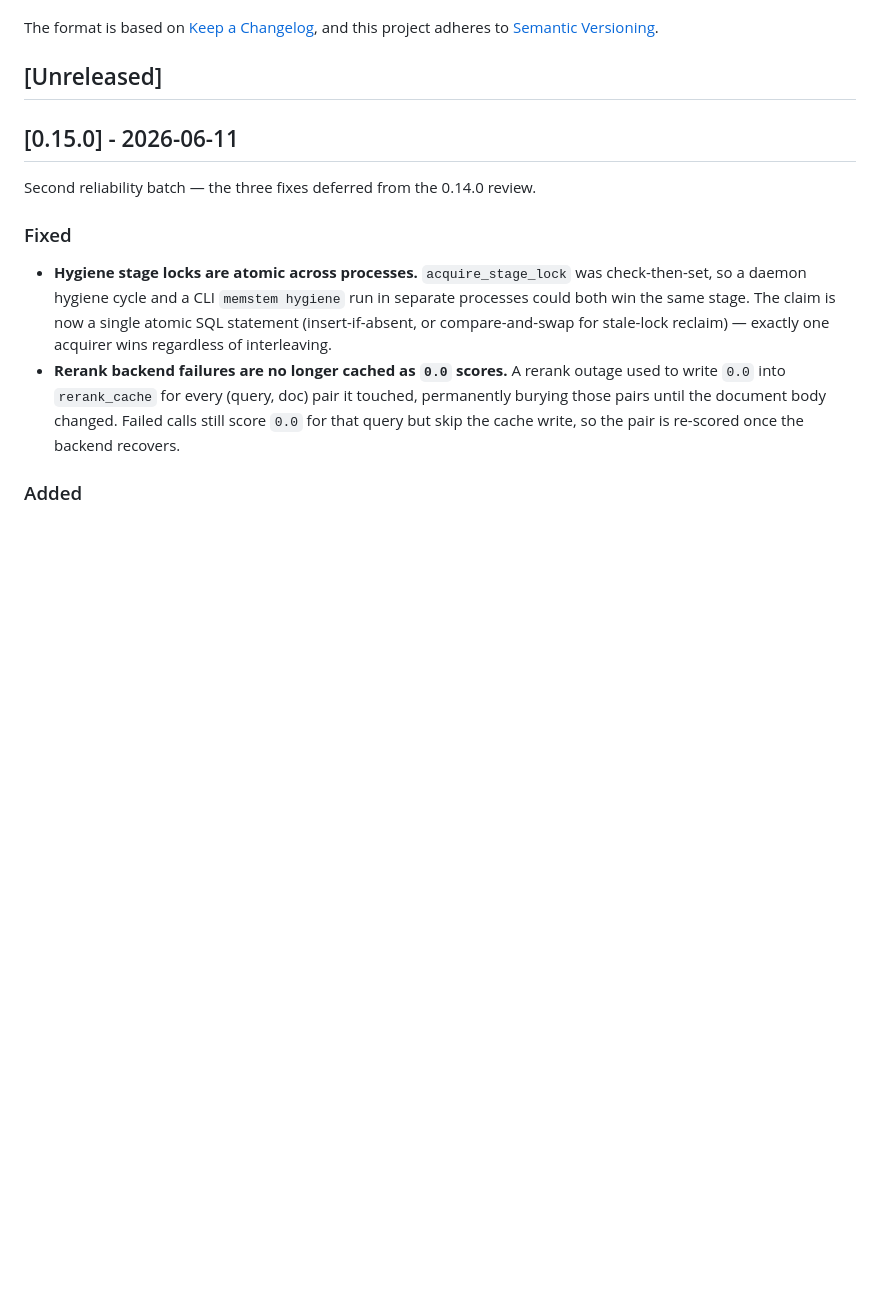
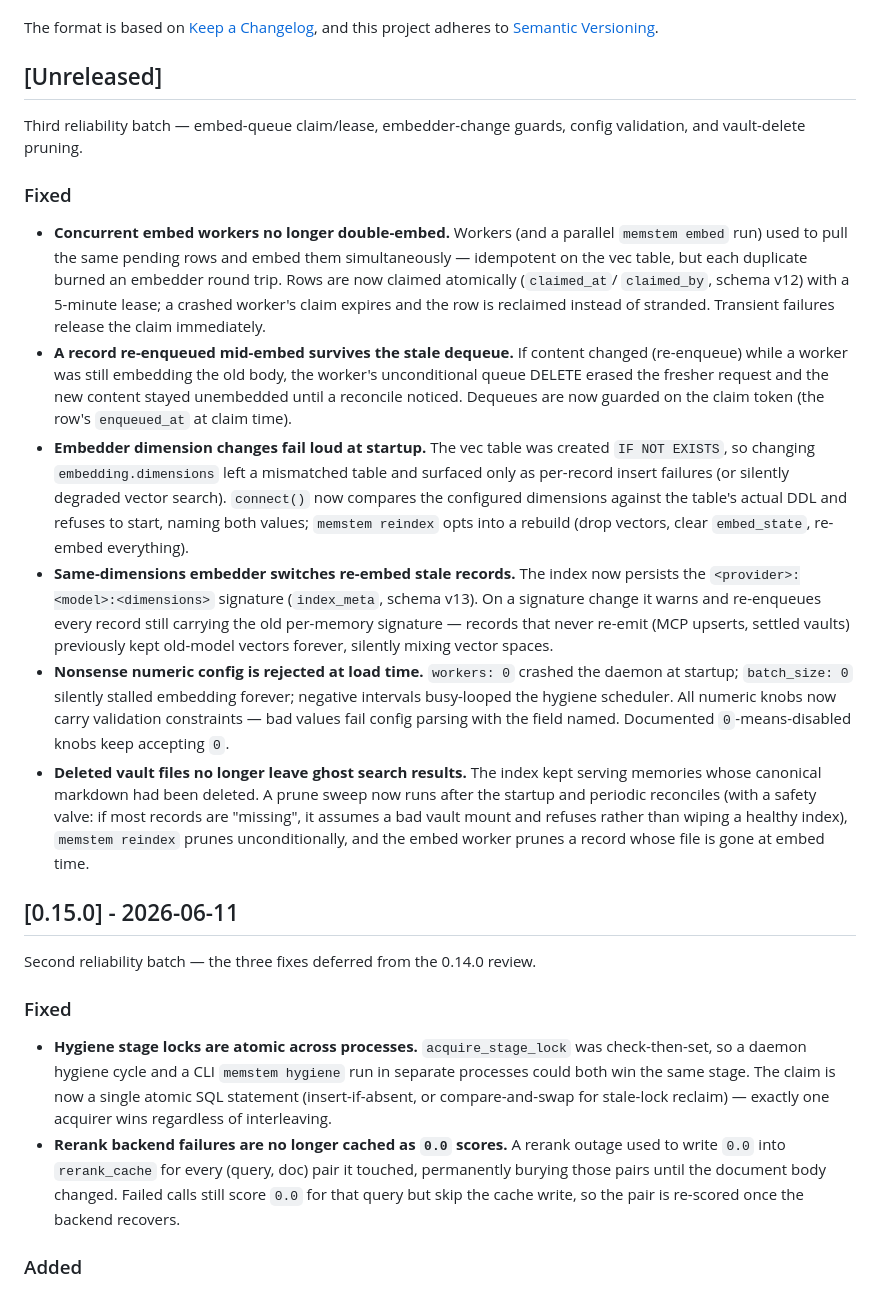
Before and after one commit to Memstem/memstem, a Markdown page: CHANGELOG.md, the part around the change. GitHub-like rendering; blank space fills up the shorter version.

Commit message:
docs: changelog for reliability batch 3

```diff
--- a/CHANGELOG.md
+++ b/CHANGELOG.md
@@ -6,6 +6,48 @@ The format is based on [Keep a Changelog](https://keepachangelog.com/en/1.1.0/),
 and this project adheres to [Semantic Versioning](https://semver.org/spec/v2.0.0.html).
 
 ## [Unreleased]
+
+Third reliability batch — embed-queue claim/lease, embedder-change guards,
+config validation, and vault-delete pruning.
+
+### Fixed
+
+- **Concurrent embed workers no longer double-embed.** Workers (and a parallel
+  `memstem embed` run) used to pull the same pending rows and embed them
+  simultaneously — idempotent on the vec table, but each duplicate burned an
+  embedder round trip. Rows are now claimed atomically (`claimed_at`/
+  `claimed_by`, schema v12) with a 5-minute lease; a crashed worker's claim
+  expires and the row is reclaimed instead of stranded. Transient failures
+  release the claim immediately.
+- **A record re-enqueued mid-embed survives the stale dequeue.** If content
+  changed (re-enqueue) while a worker was still embedding the old body, the
+  worker's unconditional queue DELETE erased the fresher request and the new
+  content stayed unembedded until a reconcile noticed. Dequeues are now guarded
+  on the claim token (the row's `enqueued_at` at claim time).
+- **Embedder dimension changes fail loud at startup.** The vec table was
+  created `IF NOT EXISTS`, so changing `embedding.dimensions` left a
+  mismatched table and surfaced only as per-record insert failures (or
+  silently degraded vector search). `connect()` now compares the configured
+  dimensions against the table's actual DDL and refuses to start, naming both
+  values; `memstem reindex` opts into a rebuild (drop vectors, clear
+  `embed_state`, re-embed everything).
+- **Same-dimensions embedder switches re-embed stale records.** The index now
+  persists the `<provider>:<model>:<dimensions>` signature (`index_meta`,
+  schema v13). On a signature change it warns and re-enqueues every record
+  still carrying the old per-memory signature — records that never re-emit
+  (MCP upserts, settled vaults) previously kept old-model vectors forever,
+  silently mixing vector spaces.
+- **Nonsense numeric config is rejected at load time.** `workers: 0` crashed
+  the daemon at startup; `batch_size: 0` silently stalled embedding forever;
+  negative intervals busy-looped the hygiene scheduler. All numeric knobs now
+  carry validation constraints — bad values fail config parsing with the field
+  named. Documented `0`-means-disabled knobs keep accepting `0`.
+- **Deleted vault files no longer leave ghost search results.** The index kept
+  serving memories whose canonical markdown had been deleted. A prune sweep
+  now runs after the startup and periodic reconciles (with a safety valve: if
+  most records are "missing", it assumes a bad vault mount and refuses rather
+  than wiping a healthy index), `memstem reindex` prunes unconditionally, and
+  the embed worker prunes a record whose file is gone at embed time.
 
 ## [0.15.0] - 2026-06-11
 
```
